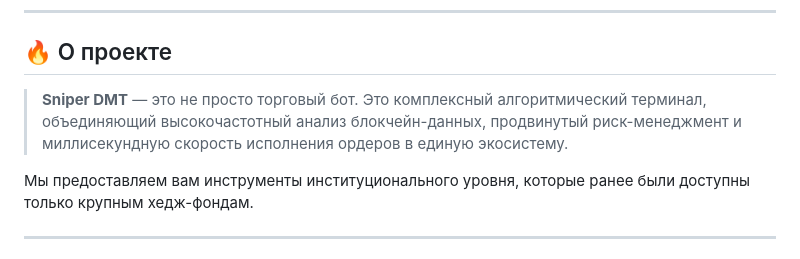
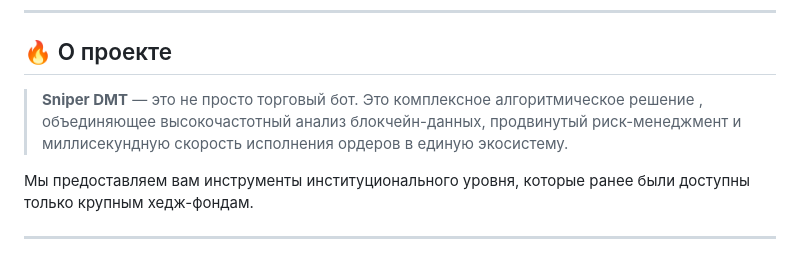
Before and after one commit to sniper-dmt/sniper-dmt, a Markdown page: README.md, the part around the change. Drawn GitHub-style.

```diff
--- a/README.md
+++ b/README.md
@@ -24,7 +24,7 @@
 
 ## 🔥 О проекте
 
-> **Sniper DMT** — это не просто торговый бот. Это комплексный алгоритмический терминал, объединяющий высокочастотный анализ блокчейн-данных, продвинутый риск-менеджмент и миллисекундную скорость исполнения ордеров в единую экосистему.
+> **Sniper DMT** — это не просто торговый бот. Это комплексное алгоритмическое решение , объединяющее высокочастотный анализ блокчейн-данных, продвинутый риск-менеджмент и миллисекундную скорость исполнения ордеров в единую экосистему.
 
 Мы предоставляем вам инструменты институционального уровня, которые ранее были доступны только крупным хедж-фондам.
 
```
